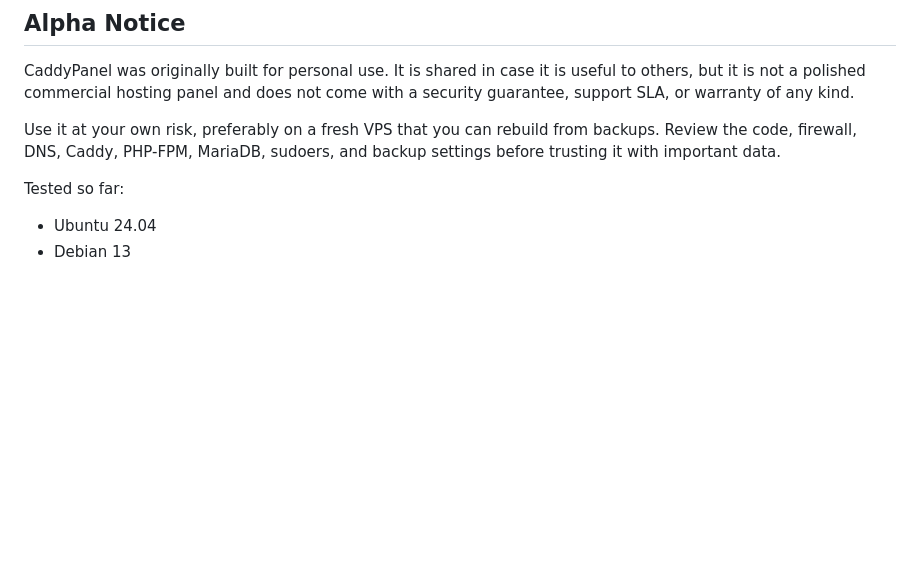
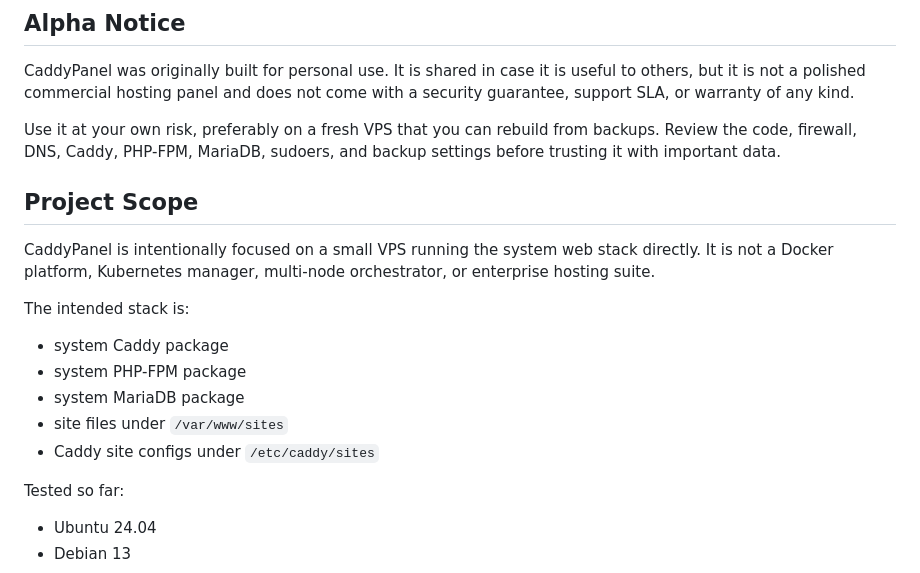
Before and after one commit to marchkov/CaddyPanel, a Markdown page: README.md, the part around the change. Rendered like a GitHub page; blank space fills up the shorter version.

Commit message:
Document project scope

```diff
--- a/README.md
+++ b/README.md
@@ -16,6 +16,18 @@ The current implementation is an early alpha foundation based on `CaddyPanel_Pro
 CaddyPanel was originally built for personal use. It is shared in case it is useful to others, but it is not a polished commercial hosting panel and does not come with a security guarantee, support SLA, or warranty of any kind.
 
 Use it at your own risk, preferably on a fresh VPS that you can rebuild from backups. Review the code, firewall, DNS, Caddy, PHP-FPM, MariaDB, sudoers, and backup settings before trusting it with important data.
+
+## Project Scope
+
+CaddyPanel is intentionally focused on a small VPS running the system web stack directly. It is not a Docker platform, Kubernetes manager, multi-node orchestrator, or enterprise hosting suite.
+
+The intended stack is:
+
+- system Caddy package
+- system PHP-FPM package
+- system MariaDB package
+- site files under `/var/www/sites`
+- Caddy site configs under `/etc/caddy/sites`
 
 Tested so far:
 
```
